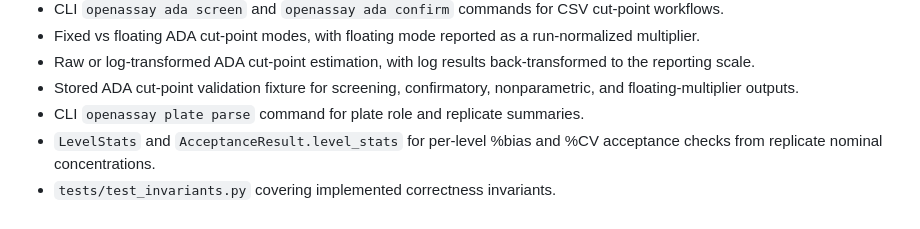
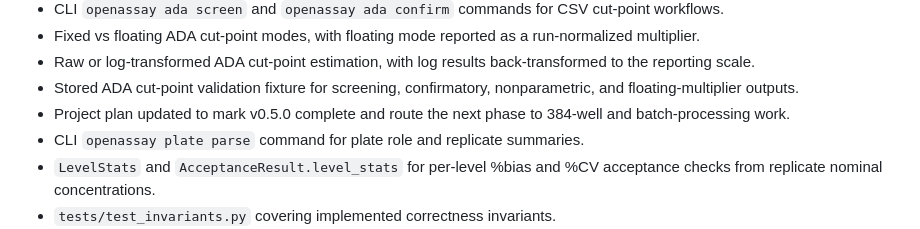
Before and after one commit to priyamthakar/openassay, a Markdown page: CHANGELOG.md, the part around the change. GitHub-like rendering.

Commit message:
docs: mark ada phase complete

```diff
--- a/CHANGELOG.md
+++ b/CHANGELOG.md
@@ -69,6 +69,8 @@ deprecation shim where practical).
   back-transformed to the reporting scale.
 - Stored ADA cut-point validation fixture for screening, confirmatory,
   nonparametric, and floating-multiplier outputs.
+- Project plan updated to mark v0.5.0 complete and route the next phase to
+  384-well and batch-processing work.
 - CLI `openassay plate parse` command for plate role and replicate summaries.
 - `LevelStats` and `AcceptanceResult.level_stats` for per-level %bias and %CV
   acceptance checks from replicate nominal concentrations.
```
Also changed, not shown: docs/PROJECT_PLAN.md (+9 -8 lines), docs/validation.md (+2 -2 lines).
